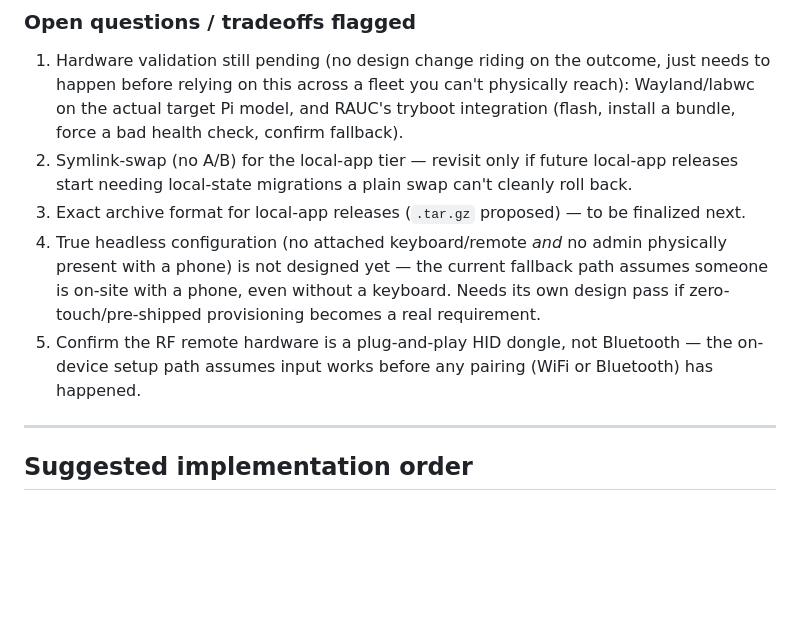
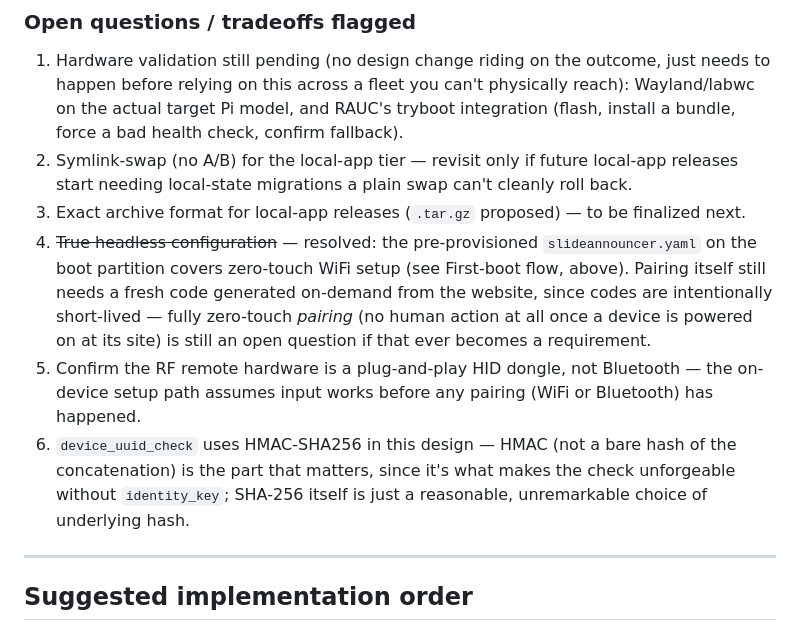
Before and after one commit to fiforms/announcementslides, a Markdown page: SLIDE_ANNOUNCER.md, the part around one of its changes. GitHub-like rendering; blank space fills up the shorter version.

```diff
--- a/SLIDE_ANNOUNCER.md
+++ b/SLIDE_ANNOUNCER.md
@@ -582,14 +649,20 @@ window on one device, to keep failure attribution simple.
    can't cleanly roll back.
 3. Exact archive format for local-app releases (`.tar.gz` proposed) — to be
    finalized next.
-4. True headless configuration (no attached keyboard/remote *and* no admin
-   physically present with a phone) is not designed yet — the current
-   fallback path assumes someone is on-site with a phone, even without a
-   keyboard. Needs its own design pass if zero-touch/pre-shipped
-   provisioning becomes a real requirement.
+4. ~~True headless configuration~~ — resolved: the pre-provisioned
+   `slideannouncer.yaml` on the boot partition covers zero-touch WiFi setup
+   (see First-boot flow, above). Pairing itself still needs a fresh code
+   generated on-demand from the website, since codes are intentionally
+   short-lived — fully zero-touch *pairing* (no human action at all once a
+   device is powered on at its site) is still an open question if that ever
+   becomes a requirement.
 5. Confirm the RF remote hardware is a plug-and-play HID dongle, not
    Bluetooth — the on-device setup path assumes input works before any
    pairing (WiFi or Bluetooth) has happened.
+6. `device_uuid_check` uses HMAC-SHA256 in this design — HMAC (not a bare
+   hash of the concatenation) is the part that matters, since it's what
+   makes the check unforgeable without `identity_key`; SHA-256 itself is
+   just a reasonable, unremarkable choice of underlying hash.
 
 ---
 
```
Also changed, not shown: other parts of SLIDE_ANNOUNCER.md (+126 -59 lines).
